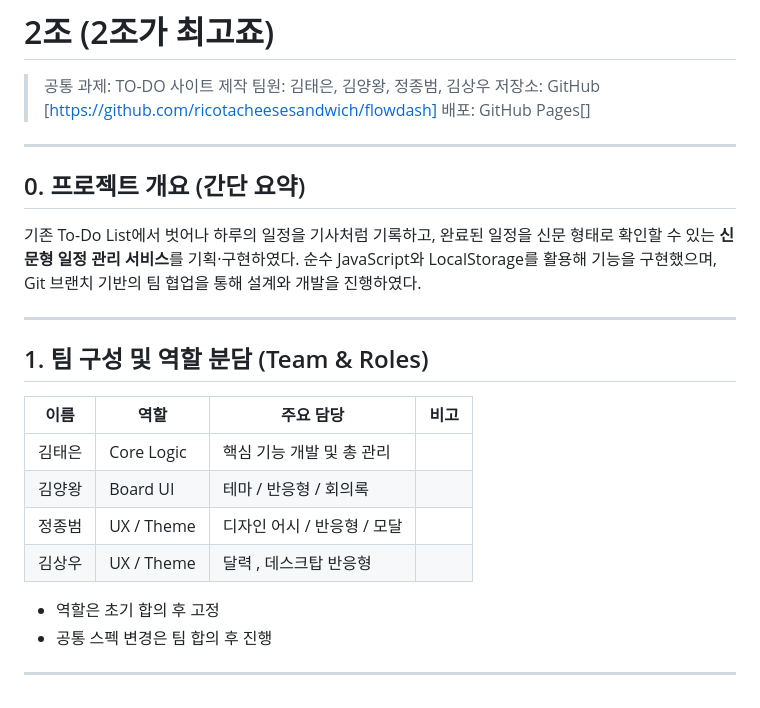
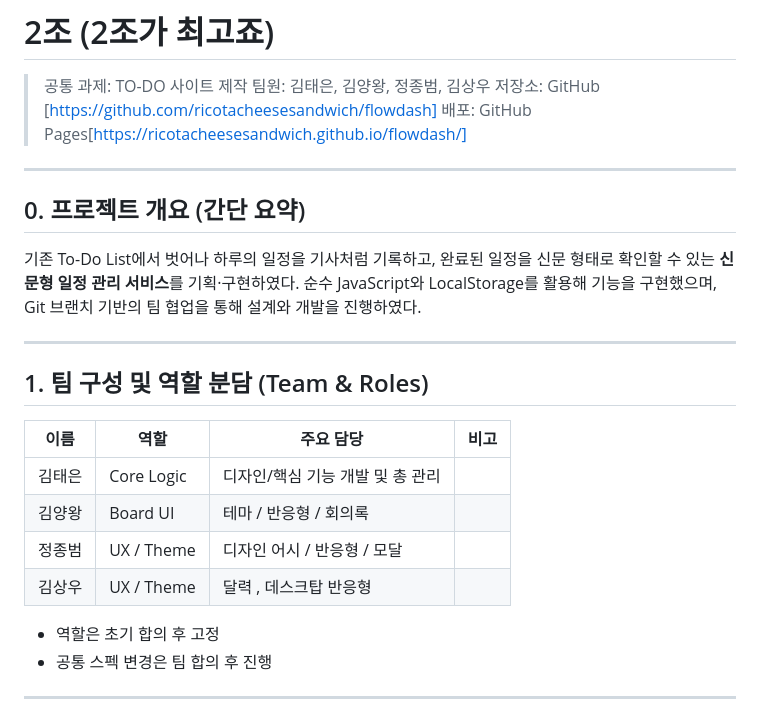
Before and after one commit to ricotacheesesandwich/flowdash, a Markdown page: README.md, the part around the change. Drawn GitHub-style.

Commit message:
feat: 링크 추가

```diff
--- a/README.md
+++ b/README.md
@@ -5,7 +5,7 @@
 > 공통 과제: TO-DO 사이트 제작
 > 팀원: 김태은, 김양왕, 정종범, 김상우
 > 저장소: GitHub [https://github.com/ricotacheesesandwich/flowdash]
-> 배포: GitHub Pages[]
+> 배포: GitHub Pages[https://ricotacheesesandwich.github.io/flowdash/]
 
 ---
 
@@ -17,12 +17,12 @@
 
 ## 1. 팀 구성 및 역할 분담 (Team & Roles)
 
-| 이름   | 역할       | 주요 담당                   | 비고 |
-| ------ | ---------- | --------------------------- | ---- |
-| 김태은 | Core Logic | 핵심 기능 개발 및 총 관리   |      |
-| 김양왕 | Board UI   | 테마 / 반응형 / 회의록      |      |
-| 정종범 | UX / Theme | 디자인 어시 / 반응형 / 모달 |      |
-| 김상우 | UX / Theme | 달력 , 데스크탑 반응형      |      |
+| 이름   | 역할       | 주요 담당                        | 비고 |
+| ------ | ---------- | -------------------------------- | ---- |
+| 김태은 | Core Logic | 디자인/핵심 기능 개발 및 총 관리 |      |
+| 김양왕 | Board UI   | 테마 / 반응형 / 회의록           |      |
+| 정종범 | UX / Theme | 디자인 어시 / 반응형 / 모달      |      |
+| 김상우 | UX / Theme | 달력 , 데스크탑 반응형           |      |
 
 - 역할은 초기 합의 후 고정
 - 공통 스펙 변경은 팀 합의 후 진행
```
